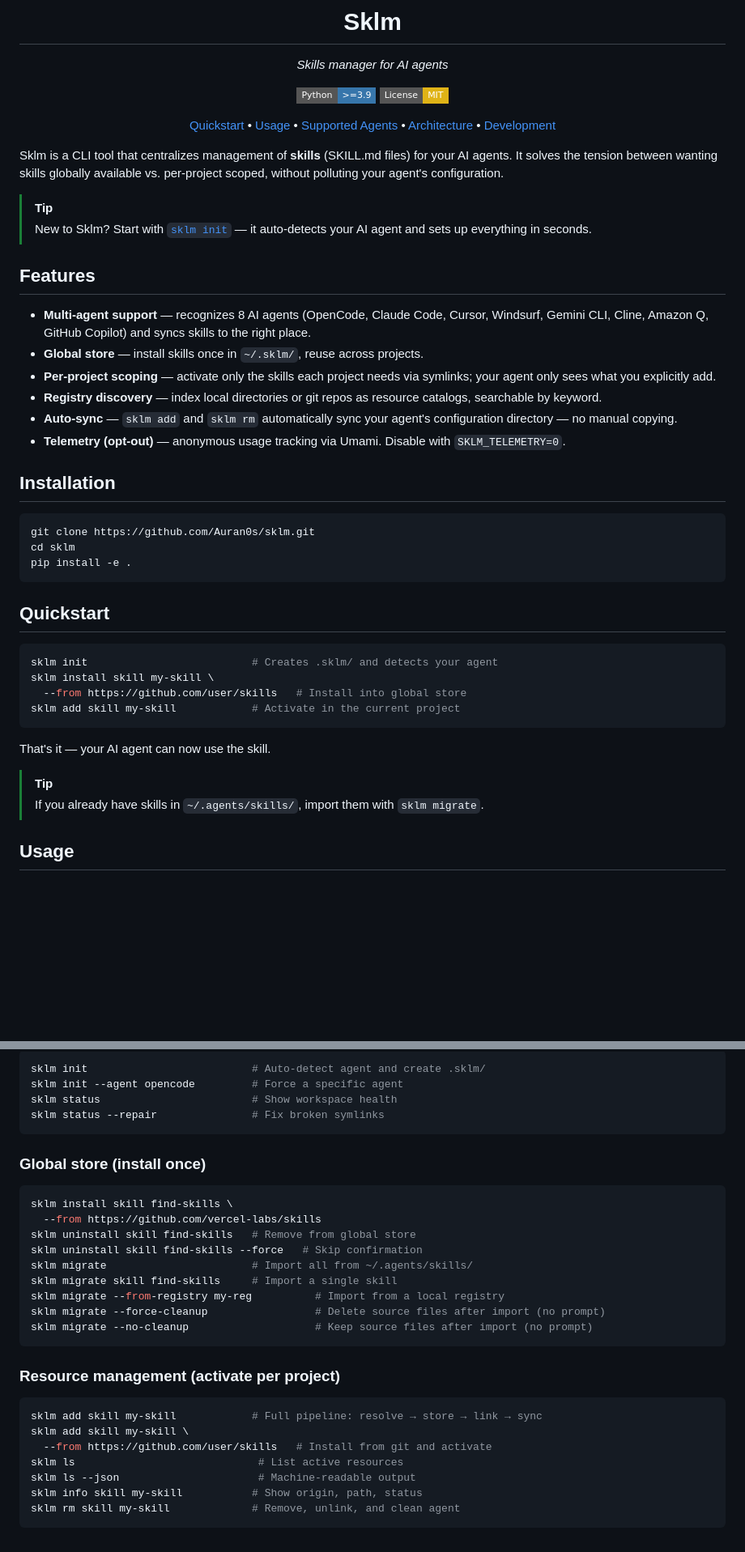
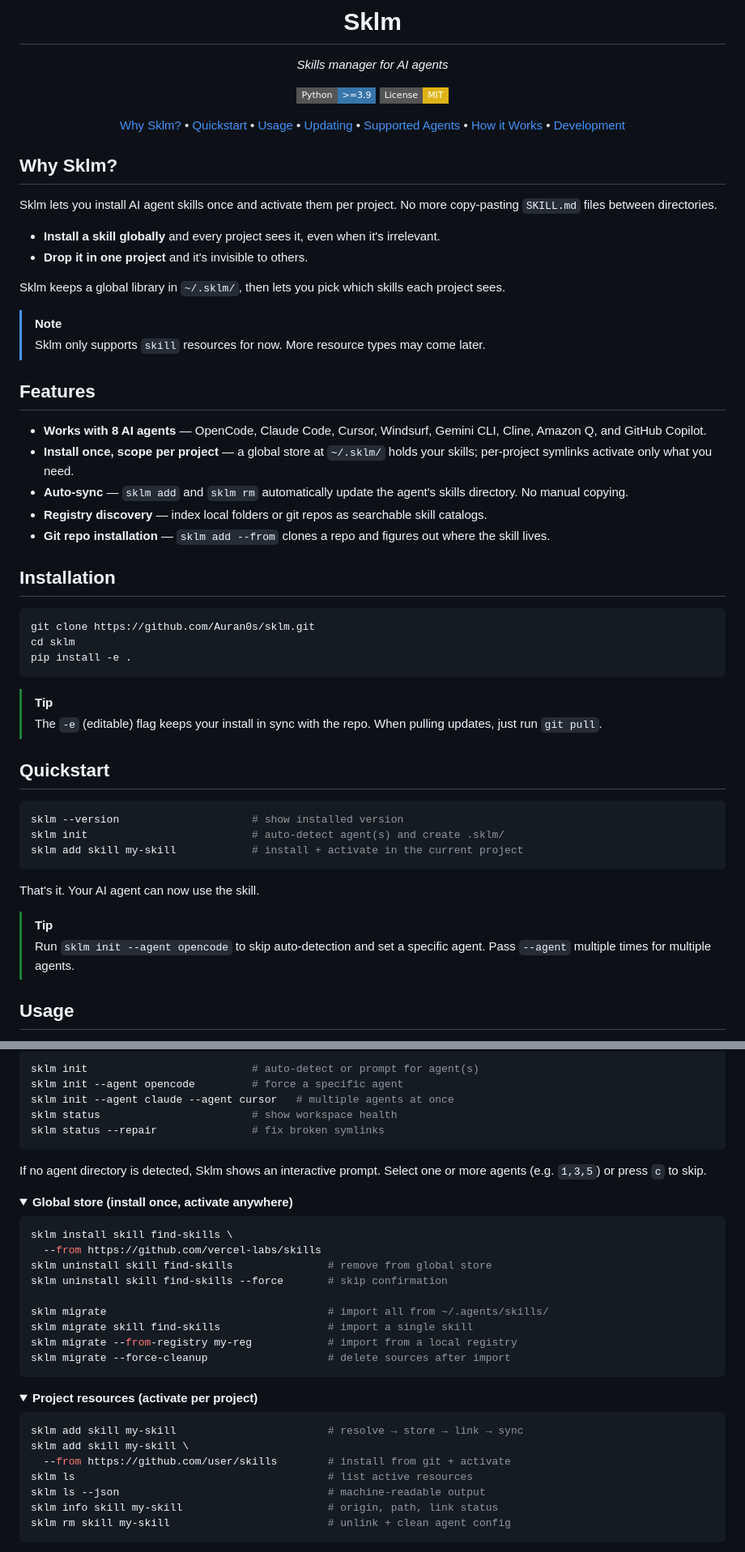
Before and after one commit to Auran0s/Sklm, a Markdown page: README.md, 2 parts joined by grey strips. Shown at 81% size. GitHub-like rendering; folded sections open; badges without logos; blank space fills up the shorter version.

````diff
--- a/README.md
+++ b/README.md
@@ -7,23 +7,29 @@
 ![Python version](https://img.shields.io/badge/Python->=3.9-3776AB?style=flat-square&logo=python&logoColor=fff)
 [![License](https://img.shields.io/badge/License-MIT-yellow?style=flat-square)](LICENSE)
 
-[Quickstart](#quickstart) • [Usage](#usage) • [Supported Agents](#supported-agents) • [Architecture](#architecture) • [Development](#development)
+[Why Sklm?](#why-sklm) • [Quickstart](#quickstart) • [Usage](#usage) • [Updating](#updating) • [Supported Agents](#supported-agents) • [How it Works](#how-it-works) • [Development](#development)
 
 </div>
 
-Sklm is a CLI tool that centralizes management of **skills** (SKILL.md files) for your AI agents. It solves the tension between wanting skills globally available vs. per-project scoped, without polluting your agent's configuration.
+## Why Sklm?
 
-> [!TIP]
-> New to Sklm? Start with [`sklm init`](#quickstart) — it auto-detects your AI agent and sets up everything in seconds.
+Sklm lets you install AI agent skills once and activate them per project. No more copy-pasting `SKILL.md` files between directories.
+
+- **Install a skill globally** and every project sees it, even when it's irrelevant.
+- **Drop it in one project** and it's invisible to others.
+
+Sklm keeps a global library in `~/.sklm/`, then lets you pick which skills each project sees.
+
+> [!NOTE]
+> Sklm only supports `skill` resources for now. More resource types may come later.
 
 ## Features
 
-- **Multi-agent support** — recognizes 8 AI agents (OpenCode, Claude Code, Cursor, Windsurf, Gemini CLI, Cline, Amazon Q, GitHub Copilot) and syncs skills to the right place.
-- **Global store** — install skills once in `~/.sklm/`, reuse across projects.
-- **Per-project scoping** — activate only the skills each project needs via symlinks; your agent only sees what you explicitly add.
-- **Registry discovery** — index local directories or git repos as resource catalogs, searchable by keyword.
-- **Auto-sync** — `sklm add` and `sklm rm` automatically sync your agent's configuration directory — no manual copying.
-- **Telemetry (opt-out)** — anonymous usage tracking via Umami. Disable with `SKLM_TELEMETRY=0`.
+- **Works with 8 AI agents** — OpenCode, Claude Code, Cursor, Windsurf, Gemini CLI, Cline, Amazon Q, and GitHub Copilot.
+- **Install once, scope per project** — a global store at `~/.sklm/` holds your skills; per-project symlinks activate only what you need.
+- **Auto-sync** — `sklm add` and `sklm rm` automatically update the agent's skills directory. No manual copying.
+- **Registry discovery** — index local folders or git repos as searchable skill catalogs.
+- **Git repo installation** — `sklm add --from` clones a repo and figures out where the skill lives.
 
 ## Installation
 
@@ -33,19 +39,21 @@ cd sklm
 pip install -e .
 ```
 
+> [!TIP]
+> The `-e` (editable) flag keeps your install in sync with the repo. When pulling updates, just run `git pull`.
+
 ## Quickstart
 
 ```bash
-sklm init                          # Creates .sklm/ and detects your agent
-sklm install skill my-skill \
-  --from https://github.com/user/skills   # Install into global store
-sklm add skill my-skill            # Activate in the current project
+sklm --version                     # show installed version
+sklm init                          # auto-detect agent(s) and create .sklm/
+sklm add skill my-skill            # install + activate in the current project
 ```
 
-That's it — your AI agent can now use the skill.
+That's it. Your AI agent can now use the skill.
 
 > [!TIP]
-> If you already have skills in `~/.agents/skills/`, import them with `sklm migrate`.
+> Run `sklm init --agent opencode` to skip auto-detection and set a specific agent. Pass `--agent` multiple times for multiple agents.
 
 ## Usage
 
@@ -53,34 +62,43 @@ That's it — your AI agent can now use the skill.
 
 ```bash
-sklm init                          # Auto-detect agent and create .sklm/
-sklm init --agent opencode         # Force a specific agent
-sklm status                        # Show workspace health
-sklm status --repair               # Fix broken symlinks
+sklm init                          # auto-detect or prompt for agent(s)
+sklm init --agent opencode         # force a specific agent
+sklm init --agent claude --agent cursor   # multiple agents at once
+sklm status                        # show workspace health
+sklm status --repair               # fix broken symlinks
 ```
 
-### Global store (install once)
+If no agent directory is detected, Sklm shows an interactive prompt. Select one or more agents (e.g. `1,3,5`) or press `c` to skip.
+
+</details>
+
+<details>
+<summary><b>Global store (install once, activate anywhere)</b></summary>
 
 ```bash
 sklm install skill find-skills \
   --from https://github.com/vercel-labs/skills
-sklm uninstall skill find-skills   # Remove from global store
-sklm uninstall skill find-skills --force   # Skip confirmation
-sklm migrate                       # Import all from ~/.agents/skills/
-sklm migrate skill find-skills     # Import a single skill
-sklm migrate --from-registry my-reg          # Import from a local registry
-sklm migrate --force-cleanup                 # Delete source files after import (no prompt)
-sklm migrate --no-cleanup                    # Keep source files after import (no prompt)
+sklm uninstall skill find-skills               # remove from global store
+sklm uninstall skill find-skills --force       # skip confirmation
+
+sklm migrate                                   # import all from ~/.agents/skills/
+sklm migrate skill find-skills                 # import a single skill
+sklm migrate --from-registry my-reg            # import from a local registry
+sklm migrate --force-cleanup                   # delete sources after import
 ```
 
-### Resource management (activate per project)
+</details>
+
+<details>
+<summary><b>Project resources (activate per project)</b></summary>
 
 ```bash
-sklm add skill my-skill            # Full pipeline: resolve → store → link → sync
+sklm add skill my-skill                        # resolve → store → link → sync
 sklm add skill my-skill \
-  --from https://github.com/user/skills   # Install from git and activate
-sklm ls                             # List active resources
-sklm ls --json                      # Machine-readable output
-sklm info skill my-skill           # Show origin, path, status
-sklm rm skill my-skill             # Remove, unlink, and clean agent
+  --from https://github.com/user/skills        # install from git + activate
+sklm ls                                        # list active resources
+sklm ls --json                                 # machine-readable output
+sklm info skill my-skill                       # origin, path, link status
+sklm rm skill my-skill                         # unlink + clean agent config
 ```
 
````
Also changed, not shown: other parts of README.md (+111 -43 lines), AGENTS.md (+3 -7 lines).
